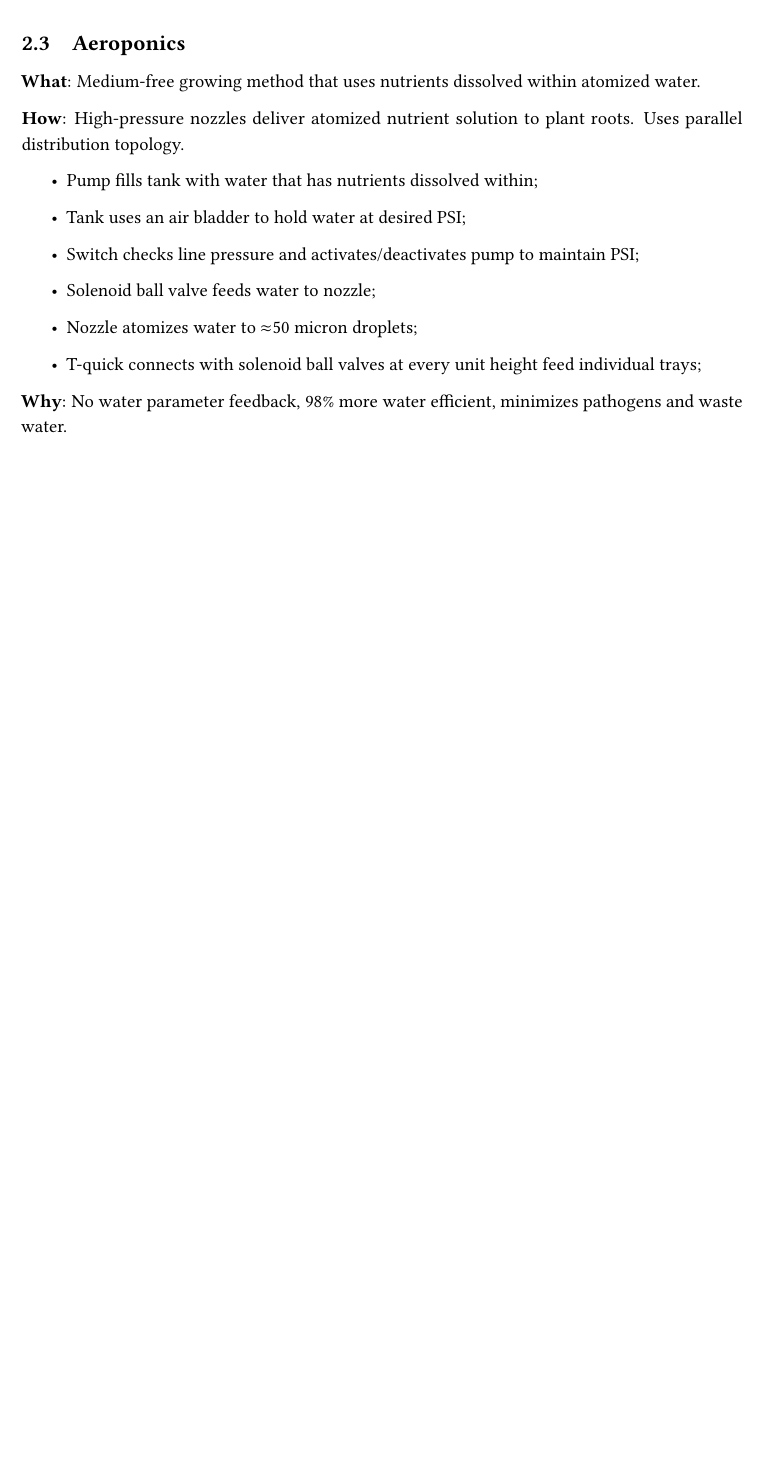
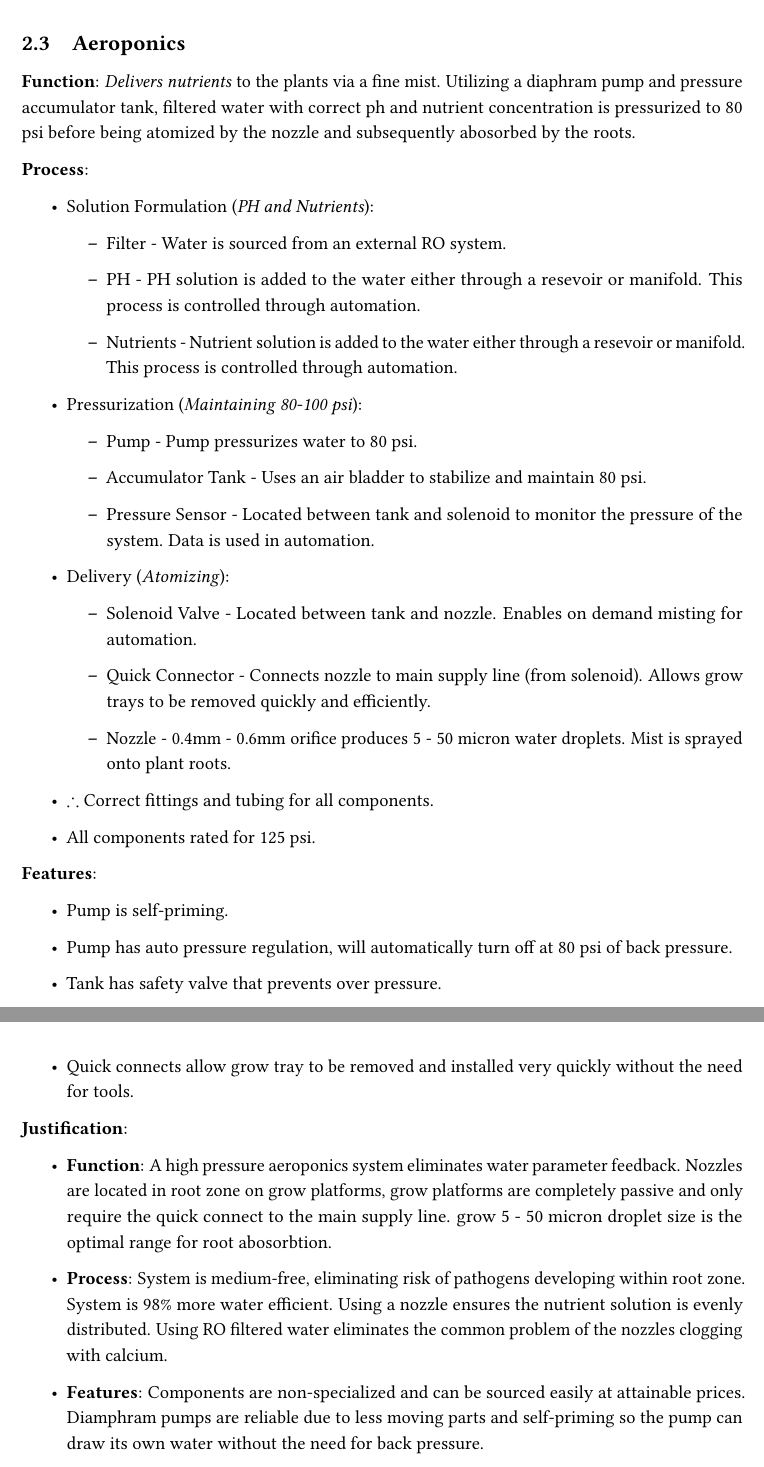
Before and after one commit to PeaPodTechnologies/PeaPod, a LaTeX document (docs/design/solutionoverview/SolutionOverview.tex): part of page 8 of 12 before the commit and two parts of pages 8 and 9 of 14 after it, the two joined at a grey line, cut so that both start at the same text, the shorter picture padded with empty space. Compiled offline with pdfLaTeX.

Commit message:
added aeroponics section

```diff
--- a/docs/design/solutionoverview/SolutionOverview.tex
+++ b/docs/design/solutionoverview/SolutionOverview.tex
@@ -184,19 +184,50 @@ The primary function of the overall design are derived from both the overall pur
 \subsection{Aeroponics}
 \label{sec:aeroponics}
 
-\textbf{What}: Medium-free growing method that uses nutrients dissolved within atomized water.
+\textbf{Function}: \textit{Delivers} \textit{nutrients} to the plants via a fine mist. Utilizing a diaphram pump and pressure accumulator tank, filtered water with correct ph and nutrient concentration is pressurized to 80 psi before being atomized by the nozzle and subsequently abosorbed by the roots.
 
-\textbf{How}: High-pressure nozzles deliver atomized nutrient solution to plant roots. Uses parallel distribution topology.
+\textbf{Process}:
 \begin{itemize}
-    \item Pump fills tank with water that has nutrients dissolved within;
-    \item Tank uses an air bladder to hold water at desired PSI;
-    \item Switch checks line pressure and activates/deactivates pump to maintain PSI;
-    \item Solenoid ball valve feeds water to nozzle;
-    \item Nozzle atomizes water to $\approx$50 micron droplets;
-    \item T-quick connects with solenoid ball valves at every unit height feed individual trays;
+    \item Solution Formulation (\textit{PH and Nutrients}):
+    \begin{itemize}
+        \item Filter - Water is sourced from an external RO system.
+        \item PH - PH solution is added to the water either through a resevoir or manifold. This process is controlled through automation.
+        \item Nutrients - Nutrient solution is added to the water either through a resevoir or manifold. This process is controlled through automation.
+    \end{itemize}
+    \item Pressurization (\textit{Maintaining 80-100 psi}):
+    \begin{itemize}
+        \item Pump - Pump pressurizes water to 80 psi.
+        \item Accumulator Tank - Uses an air bladder to stabilize and maintain 80 psi.
+        \item Pressure Sensor - Located between tank and solenoid to monitor the pressure of the system. Data is used in automation.
+    \end{itemize}
+    \item Delivery (\textit{Atomizing}):
+    \begin{itemize}
+        \item Solenoid Valve - Located between tank and nozzle. Enables on demand misting for automation.
+        \item Quick Connector - Connects nozzle to main supply line (from solenoid). Allows grow trays to be removed quickly and efficiently.
+        \item Nozzle - 0.4mm - 0.6mm orifice produces 5 - 50 micron water droplets. Mist is sprayed onto plant roots.
+    \end{itemize}
+
+    \item $\therefore$ Correct fittings and tubing for all components.
+    \item All components rated for 125 psi.
 \end{itemize}
 
-\textbf{Why}: No water parameter feedback, 98\% more water efficient, minimizes pathogens and waste water.
+\textbf{Features}:
+\begin{itemize}
+    \item Pump is self-priming.
+    \item Pump has auto pressure regulation, will automatically turn off at 80 psi of back pressure.
+    \item Tank has safety valve that prevents over pressure.
+    \item Quick connects allow grow tray to be removed and installed very quickly without the need for tools.
+\end{itemize}
+
+\textbf{Justification}:
+\begin{itemize}
+    \item \textbf{Function}: A high pressure aeroponics system eliminates water parameter feedback. Nozzles are located in root zone on grow platforms, grow platforms are completely passive and only require the quick connect to the main supply line. grow 5 - 50 micron droplet size is the optimal range for root abosorbtion.
+    \item \textbf{Process}: System is medium-free, eliminating risk of pathogens developing within root zone. System is 98\% more water efficient. Using a nozzle ensures the nutrient solution is evenly distributed. Using RO filtered water eliminates the common problem of the nozzles clogging with calcium.
+    \item \textbf{Features}: Components are non-specialized and can be sourced easily at attainable prices. Diamphram pumps are reliable due to less moving parts and self-priming so the pump can draw its own water without the need for back pressure.
+\end{itemize}
+
+\newpage
+
 
 \subsection{Environment Control}
 \label{sec:environment}
```
Also changed, not shown: docs/design/solutionoverview/SolutionOverview.pdf.
